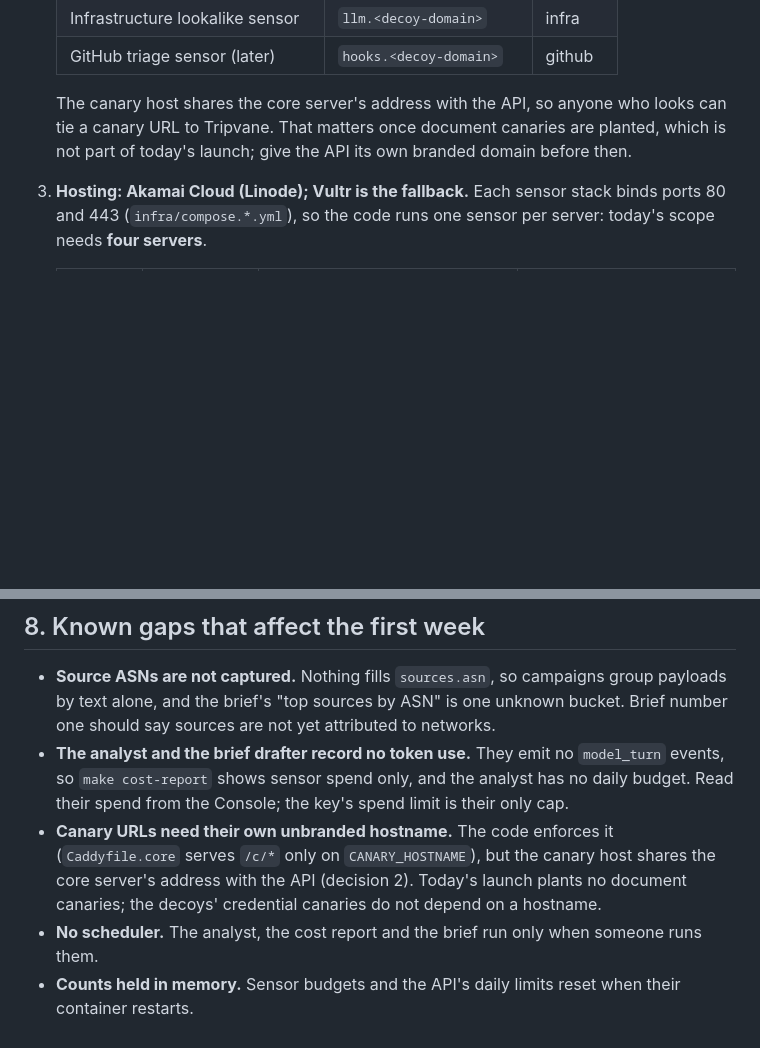
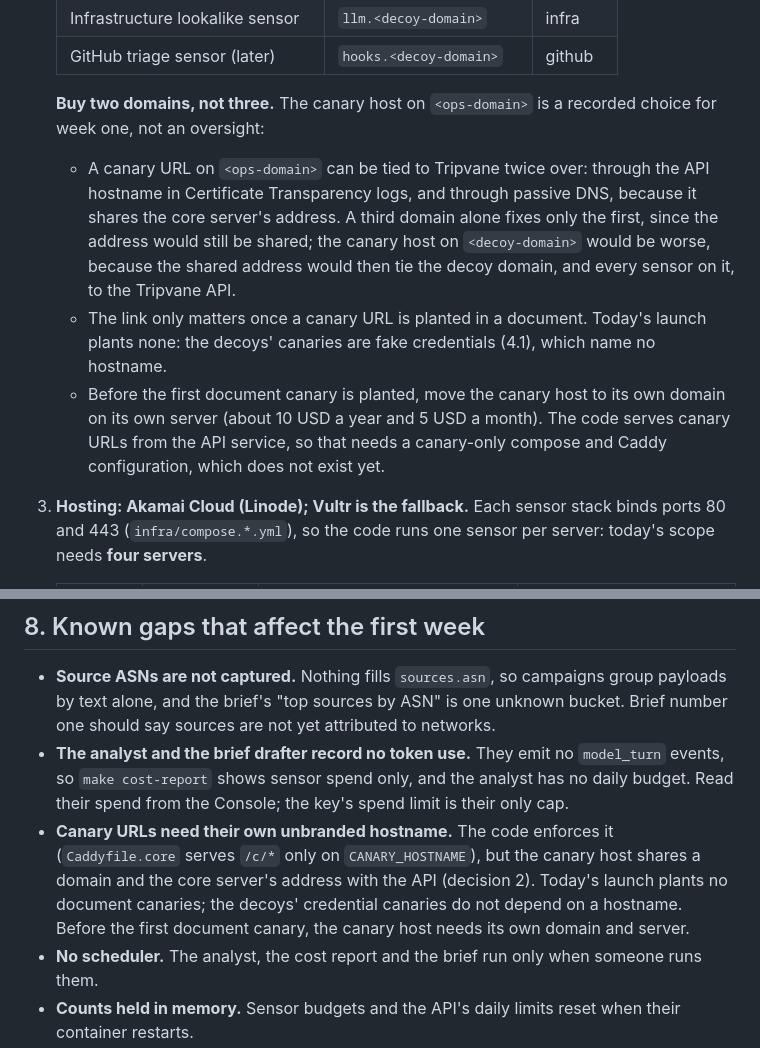
Before and after one commit to TanmayKallakuri/TripVane, a Markdown page: docs/go-live.md, 2 parts joined by grey strips. Rendered like a GitHub page; blank space fills up the shorter version.

Commit message:
Record why the canary host shares the ops domain for week one
Co-Authored-By: Claude Opus 5.5 (1M context) <noreply@anthropic.com>
Claude-Session: https://claude.ai/code/session_01HQuWbQduzquP4HEfG7QUqk

```diff
--- a/docs/go-live.md
+++ b/docs/go-live.md
@@ -32,7 +32,10 @@ Working defaults, from the Coordinator's questions and the Domain and hosting op
    | Infrastructure lookalike sensor | `llm.<decoy-domain>` | infra |
    | GitHub triage sensor (later) | `hooks.<decoy-domain>` | github |
 
-   The canary host shares the core server's address with the API, so anyone who looks can tie a canary URL to Tripvane. That matters once document canaries are planted, which is not part of today's launch; give the API its own branded domain before then.
+   **Buy two domains, not three.** The canary host on `<ops-domain>` is a recorded choice for week one, not an oversight:
+   - A canary URL on `<ops-domain>` can be tied to Tripvane twice over: through the API hostname in Certificate Transparency logs, and through passive DNS, because it shares the core server's address. A third domain alone fixes only the first, since the address would still be shared; the canary host on `<decoy-domain>` would be worse, because the shared address would then tie the decoy domain, and every sensor on it, to the Tripvane API.
+   - The link only matters once a canary URL is planted in a document. Today's launch plants none: the decoys' canaries are fake credentials (4.1), which name no hostname.
+   - Before the first document canary is planted, move the canary host to its own domain on its own server (about 10 USD a year and 5 USD a month). The code serves canary URLs from the API service, so that needs a canary-only compose and Caddy configuration, which does not exist yet.
 3. **Hosting: Akamai Cloud (Linode); Vultr is the fallback.** Each sensor stack binds ports 80 and 443 (`infra/compose.*.yml`), so the code runs one sensor per server: today's scope needs **four servers**.
 
    | Server | Plan | Why | Monthly (as priced by the hosting thread) |
@@ -507,7 +510,7 @@ For each chosen session, following the shape of the existing fixtures and `fixtu
 
 - **Source ASNs are not captured.** Nothing fills `sources.asn`, so campaigns group payloads by text alone, and the brief's "top sources by ASN" is one unknown bucket. Brief number one should say sources are not yet attributed to networks.
 - **The analyst and the brief drafter record no token use.** They emit no `model_turn` events, so `make cost-report` shows sensor spend only, and the analyst has no daily budget. Read their spend from the Console; the key's spend limit is their only cap.
-- **Canary URLs need their own unbranded hostname.** The code enforces it (`Caddyfile.core` serves `/c/*` only on `CANARY_HOSTNAME`), but the canary host shares the core server's address with the API (decision 2). Today's launch plants no document canaries; the decoys' credential canaries do not depend on a hostname.
+- **Canary URLs need their own unbranded hostname.** The code enforces it (`Caddyfile.core` serves `/c/*` only on `CANARY_HOSTNAME`), but the canary host shares a domain and the core server's address with the API (decision 2). Today's launch plants no document canaries; the decoys' credential canaries do not depend on a hostname. Before the first document canary, the canary host needs its own domain and server.
 - **No scheduler.** The analyst, the cost report and the brief run only when someone runs them.
 - **Counts held in memory.** Sensor budgets and the API's daily limits reset when their container restarts.
 - **Sensor registration has no command.** 4.1 and 4.5 do it with SQL.
```
